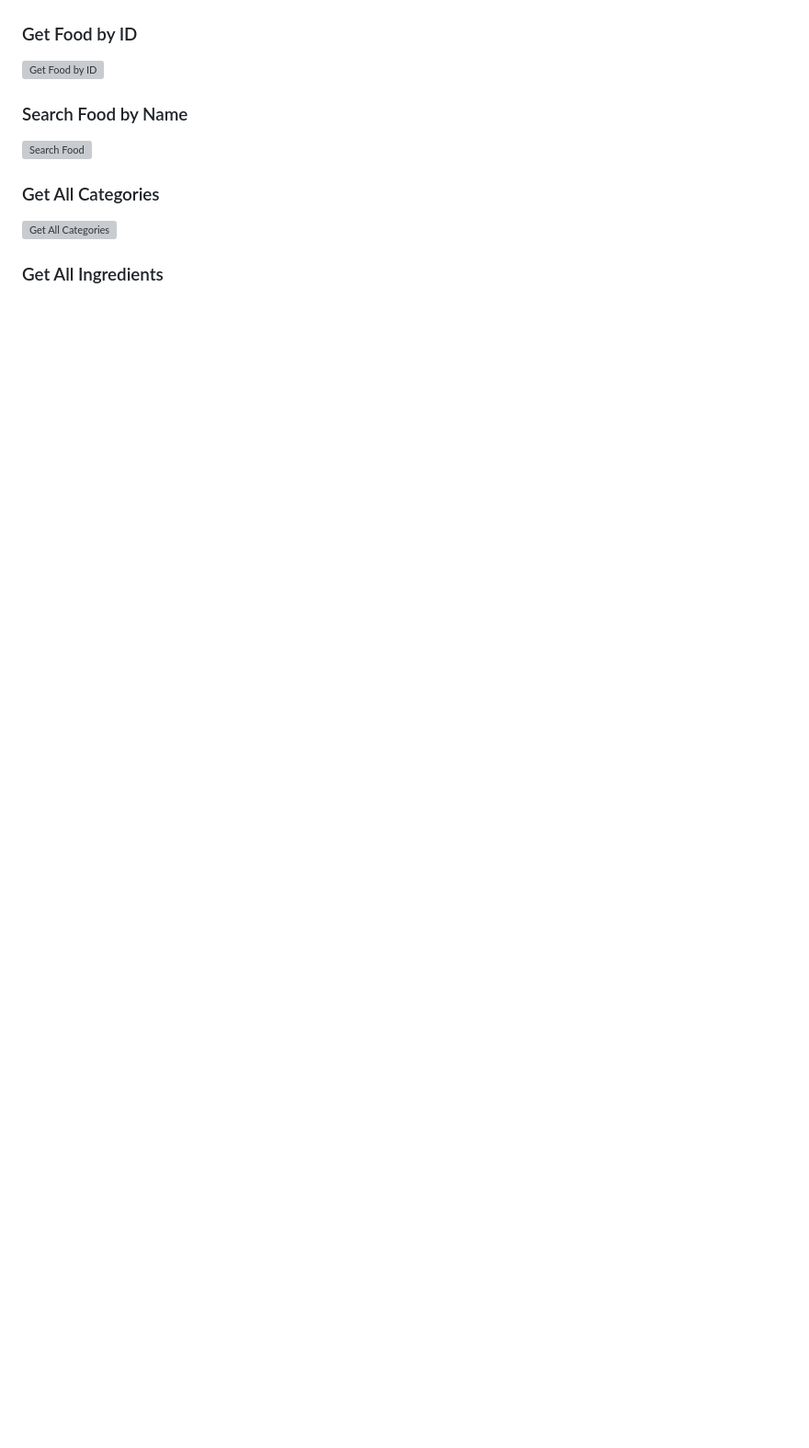
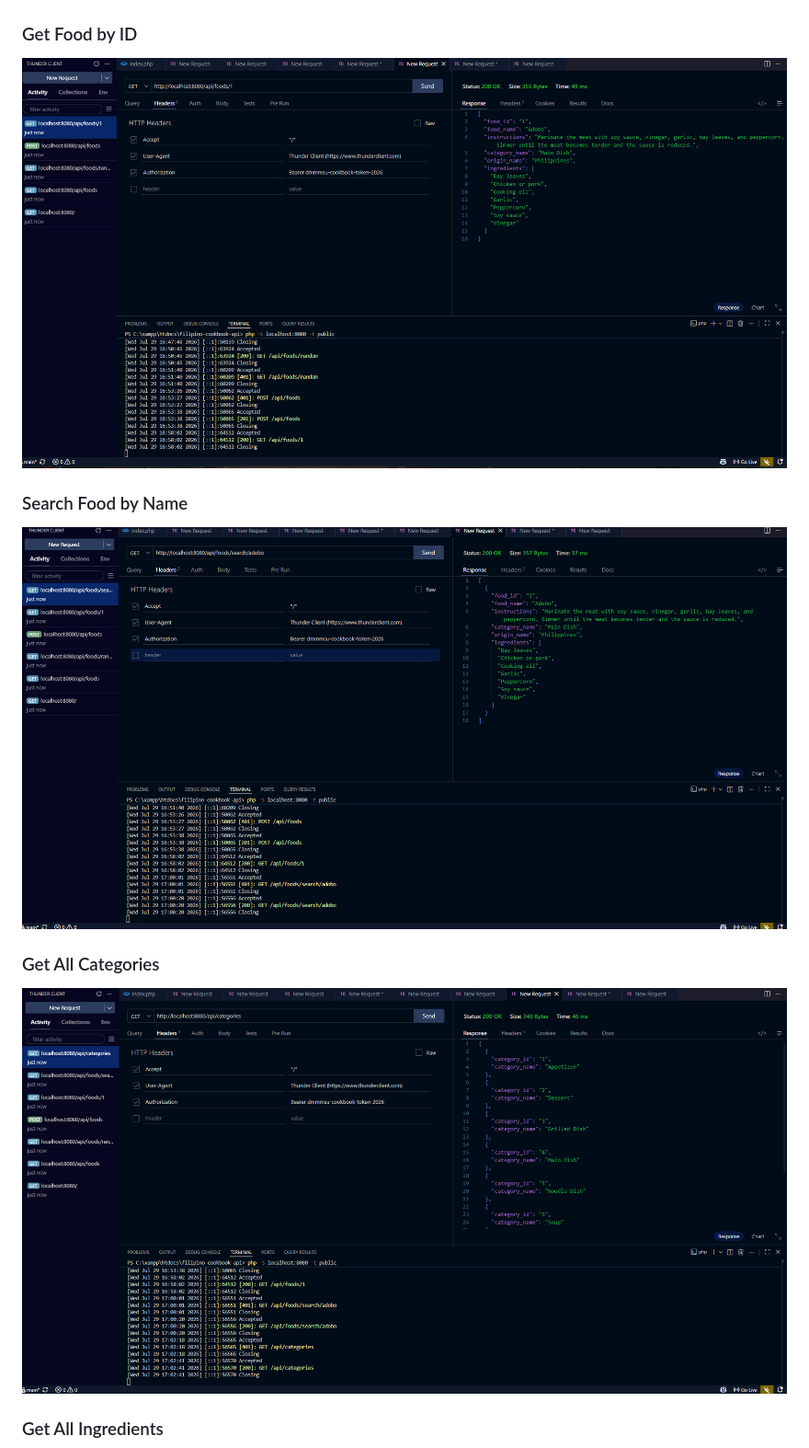
Before and after one commit to Miguel-Frago/filipino-cookbook-api-frago, a Markdown page: README.md, the part around one of its changes. Shown at 92% size. Rendered like a GitHub page; blank space fills up the shorter version; grey boxes are pictures that could not be loaded.

Commit message:
Fix image filenames in README.md
Updated image filenames in README for consistency.

```diff
--- a/README.md
+++ b/README.md
@@ -722,12 +722,12 @@ Expected Response:
 ![Get All Foods](screenshots/get-all-foods.png)
 
 ### Get Food by ID
-![Get Food by ID](screenshots/get-food-by-id.png)
+![Get Food by ID](screenshots/get-food-by-ID.png)
 
 ### Search Food by Name
-![Search Food](screenshots/search-food.png)
+![Search Food](screenshots/get-food-by-NAME.png)
 
 ### Get All Categories
-![Get All Categories](screenshots/get-categories.png)
+![Get All Categories](screenshots/get-all-categories.png)
 
 ### Get All Ingredients
```
Also changed, not shown: other parts of README.md (+2 -2 lines).
